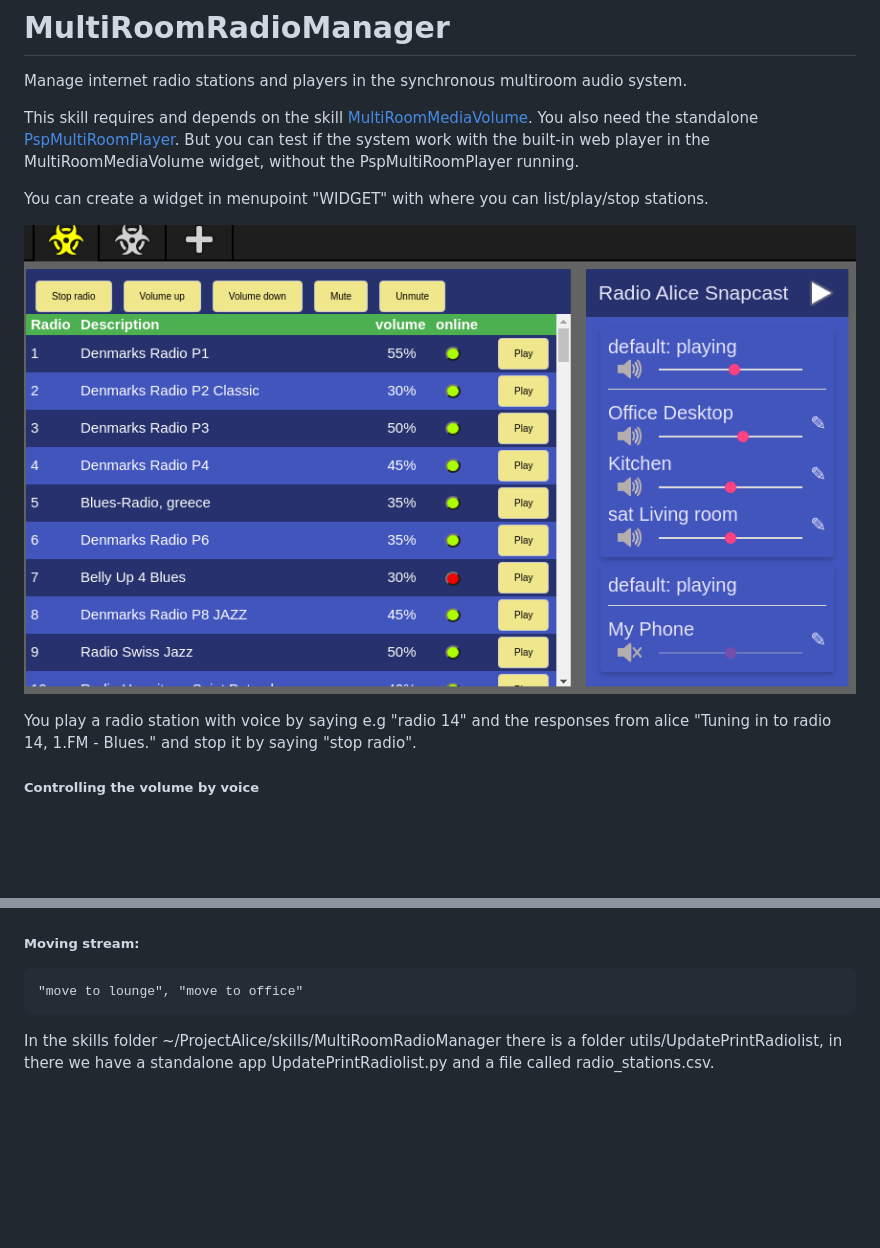
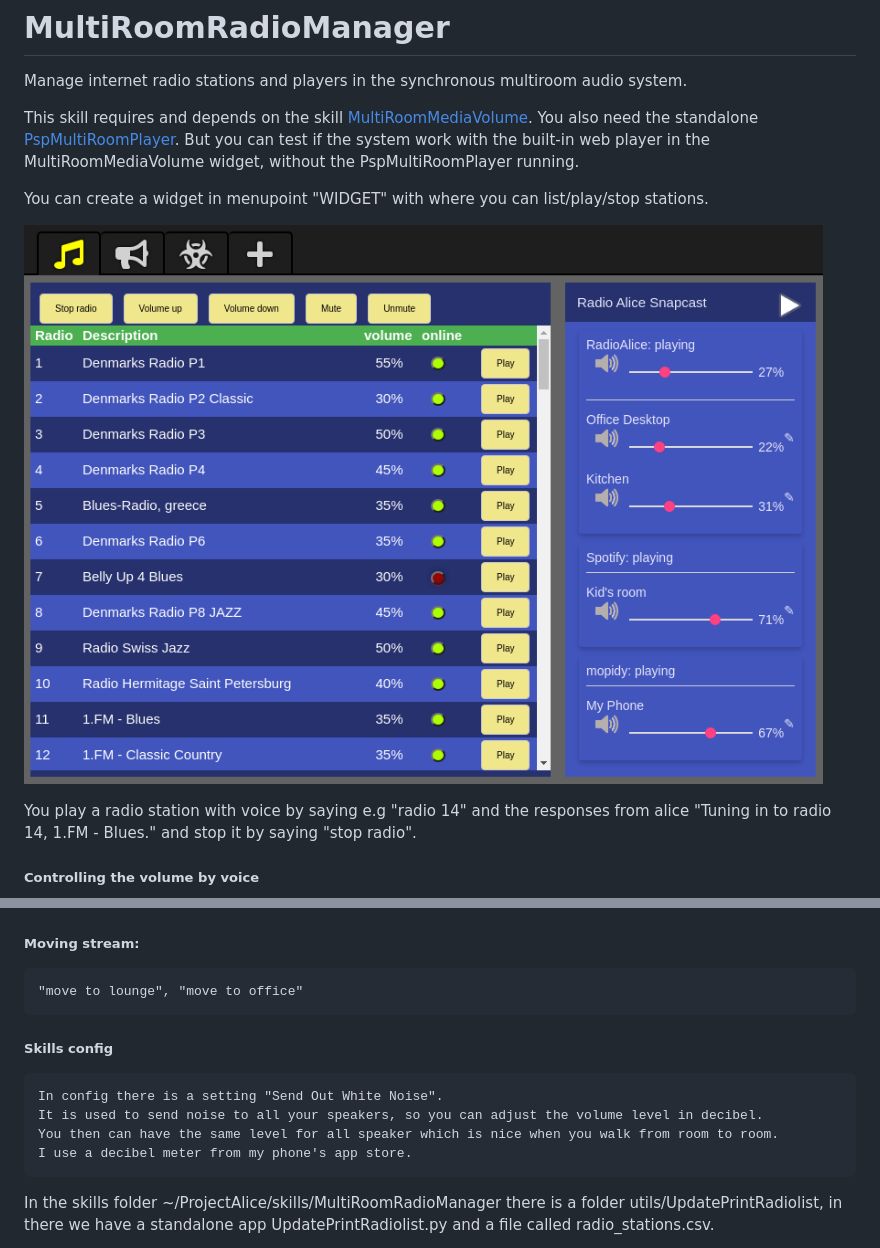
Before and after one commit to poulsp/skill_MultiRoomRadioManager, a Markdown page: instructions/en.md, 2 parts joined by grey strips. GitHub-like rendering; pictures changed too: widgets/img/MultiRoomRadioManagerWidget.png; blank space fills up the shorter version.

```diff
--- a/instructions/en.md
+++ b/instructions/en.md
@@ -41,6 +41,12 @@ You play a radio station with voice by saying e.g "radio 14" and the responses f
 ##### Moving stream:
 	"move to lounge", "move to office"
 
+##### Skills config
+	In config there is a setting "Send Out White Noise".
+	It is used to send noise to all your speakers, so you can adjust the volume level in decibel.
+	You then can have the same level for all speaker which is nice when you walk from room to room.
+	I use a decibel meter from my phone's app store.
+
 
 In the skills folder ~/ProjectAlice/skills/MultiRoomRadioManager there is a folder utils/UpdatePrintRadiolist, in there we have a standalone app  UpdatePrintRadiolist.py and a file called radio_stations.csv.
 
```
Also changed, not shown: README.md (+6 -0 lines).
